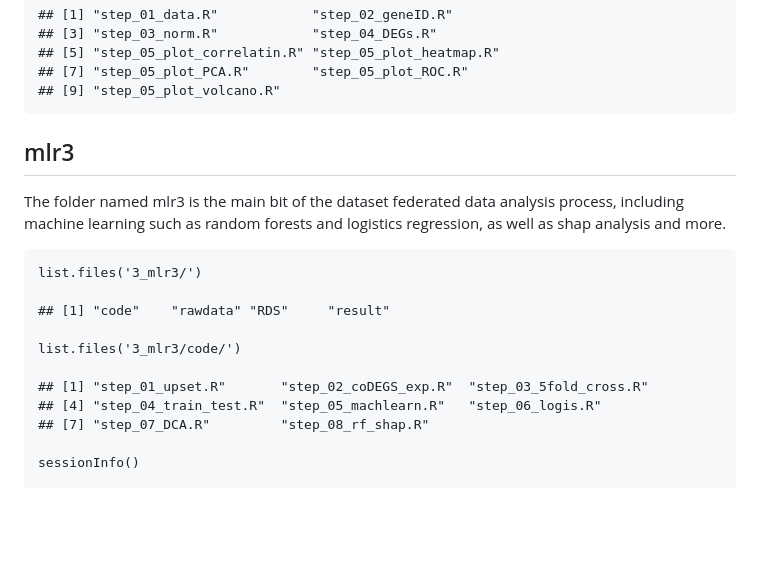
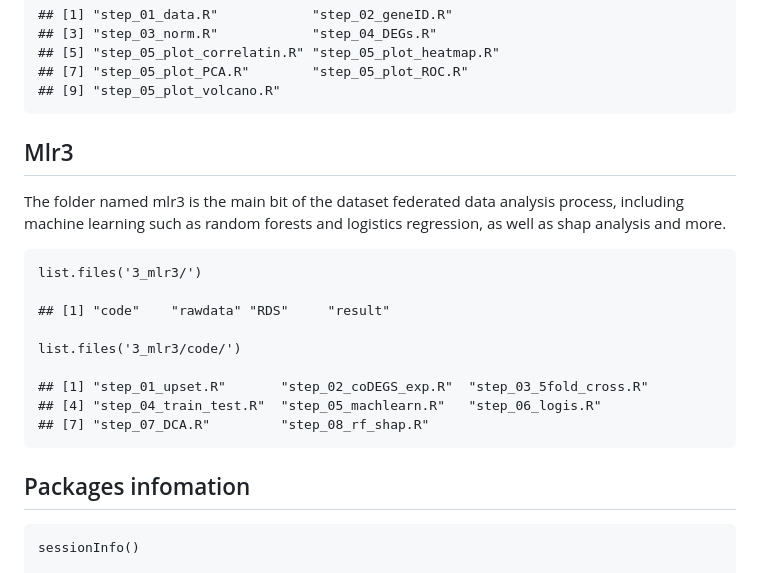
Before and after one commit to bingmp/mlr3asthma, a Markdown page: Readme.md, the part around the change. Rendered like a GitHub page; blank space fills up the shorter version.

Commit message:
initial commit

```diff
--- a/Readme.md
+++ b/Readme.md
@@ -36,7 +36,7 @@ and heat maps, and more.
     ## [7] "step_05_plot_PCA.R"        "step_05_plot_ROC.R"
     ## [9] "step_05_plot_volcano.R"
 
-## mlr3
+## Mlr3
 
 The folder named mlr3 is the main bit of the dataset federated data
 analysis process, including machine learning such as random forests and
@@ -51,6 +51,8 @@ logistics regression, as well as shap analysis and more.
     ## [1] "step_01_upset.R"       "step_02_coDEGS_exp.R"  "step_03_5fold_cross.R"
     ## [4] "step_04_train_test.R"  "step_05_machlearn.R"   "step_06_logis.R"
     ## [7] "step_07_DCA.R"         "step_08_rf_shap.R"
+
+## Packages infomation
 
     sessionInfo()
 
```
